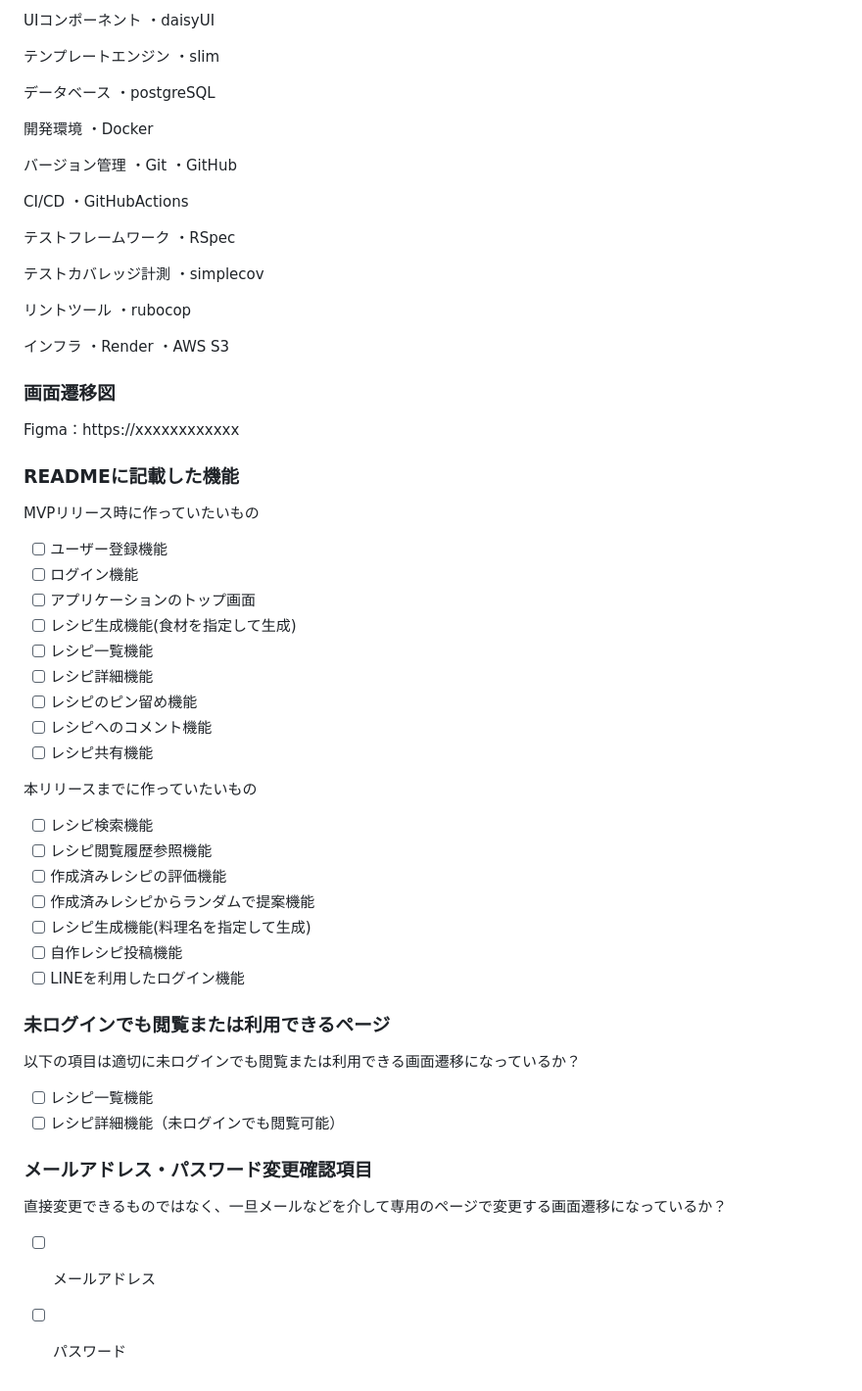
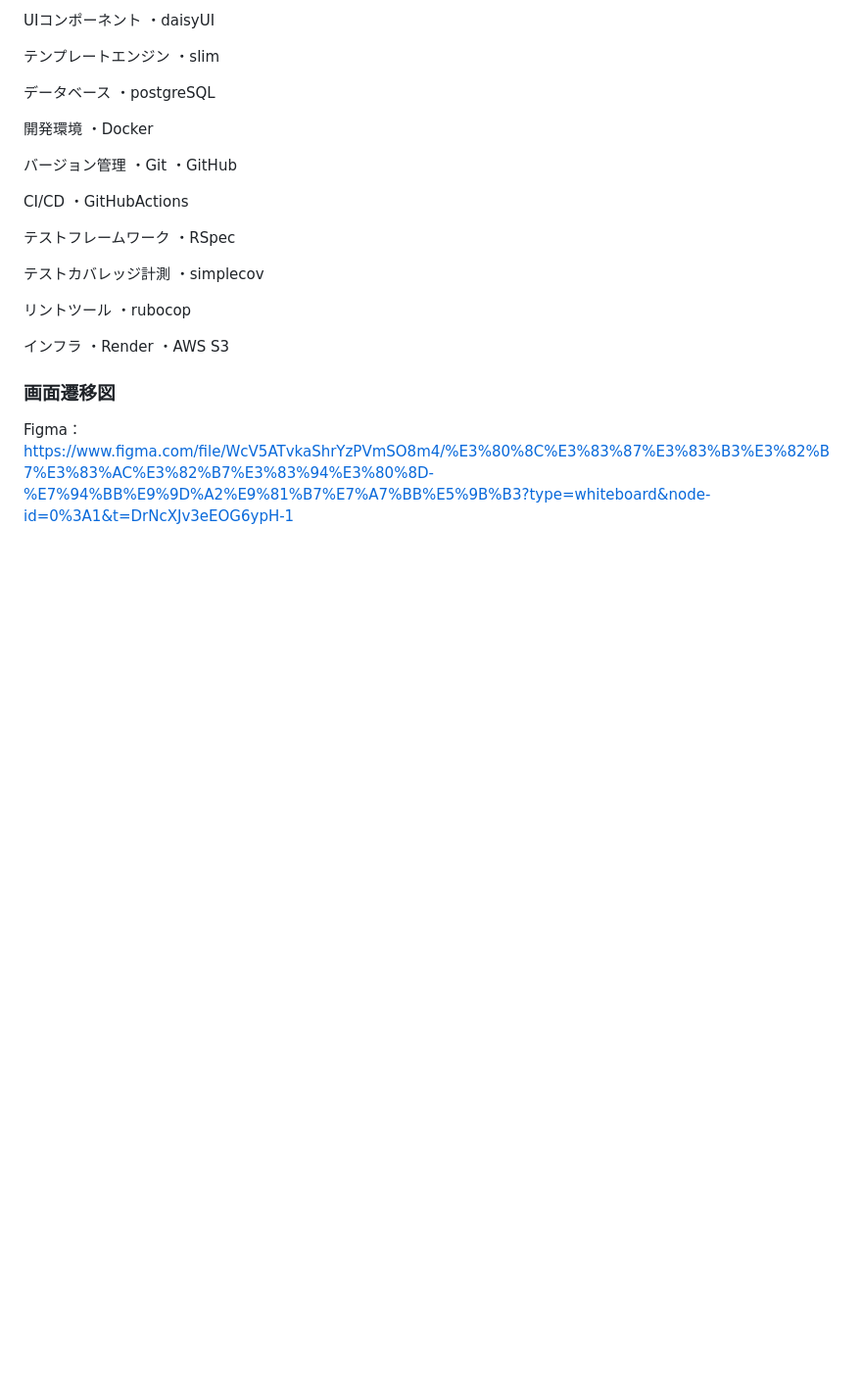
Before and after one commit to ito-ryo-50a/denshi_recipe, a Markdown page: README.md, the part around the change. Shown at 98% size. Rendered like a GitHub page; blank space fills up the shorter version.

Commit message:
画面遷移図のリンクを追加しました

```diff
--- a/README.md
+++ b/README.md
@@ -100,35 +100,4 @@ CI/CD
 ・AWS S3
 
 ### 画面遷移図
-Figma：https://xxxxxxxxxxxx
-
-### READMEに記載した機能
-MVPリリース時に作っていたいもの
-- [ ] ユーザー登録機能
-- [ ] ログイン機能
-- [ ] アプリケーションのトップ画面
-- [ ] レシピ生成機能(食材を指定して生成)
-- [ ] レシピ一覧機能
-- [ ] レシピ詳細機能
-- [ ] レシピのピン留め機能
-- [ ] レシピへのコメント機能
-- [ ] レシピ共有機能
-
-本リリースまでに作っていたいもの
-- [ ] レシピ検索機能
-- [ ] レシピ閲覧履歴参照機能
-- [ ] 作成済みレシピの評価機能
-- [ ] 作成済みレシピからランダムで提案機能
-- [ ] レシピ生成機能(料理名を指定して生成)
-- [ ] 自作レシピ投稿機能
-- [ ] LINEを利用したログイン機能
-
-### 未ログインでも閲覧または利用できるページ
-以下の項目は適切に未ログインでも閲覧または利用できる画面遷移になっているか？
-- [ ] レシピ一覧機能
-- [ ] レシピ詳細機能（未ログインでも閲覧可能）
-
-### メールアドレス・パスワード変更確認項目
-直接変更できるものではなく、一旦メールなどを介して専用のページで変更する画面遷移になっているか？
-- [ ] メールアドレス
-- [ ] パスワード
+Figma：https://www.figma.com/file/WcV5ATvkaShrYzPVmSO8m4/%E3%80%8C%E3%83%87%E3%83%B3%E3%82%B7%E3%83%AC%E3%82%B7%E3%83%94%E3%80%8D-%E7%94%BB%E9%9D%A2%E9%81%B7%E7%A7%BB%E5%9B%B3?type=whiteboard&node-id=0%3A1&t=DrNcXJv3eEOG6ypH-1
```
